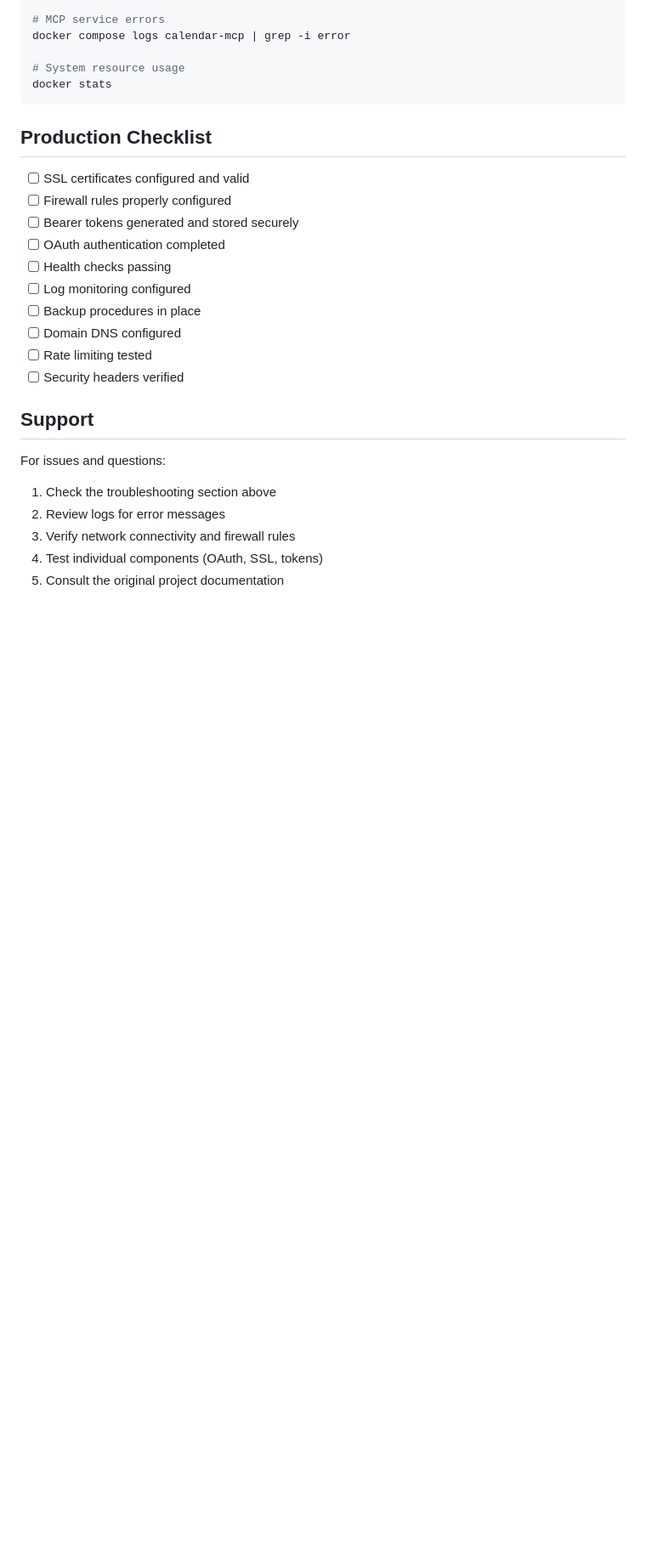
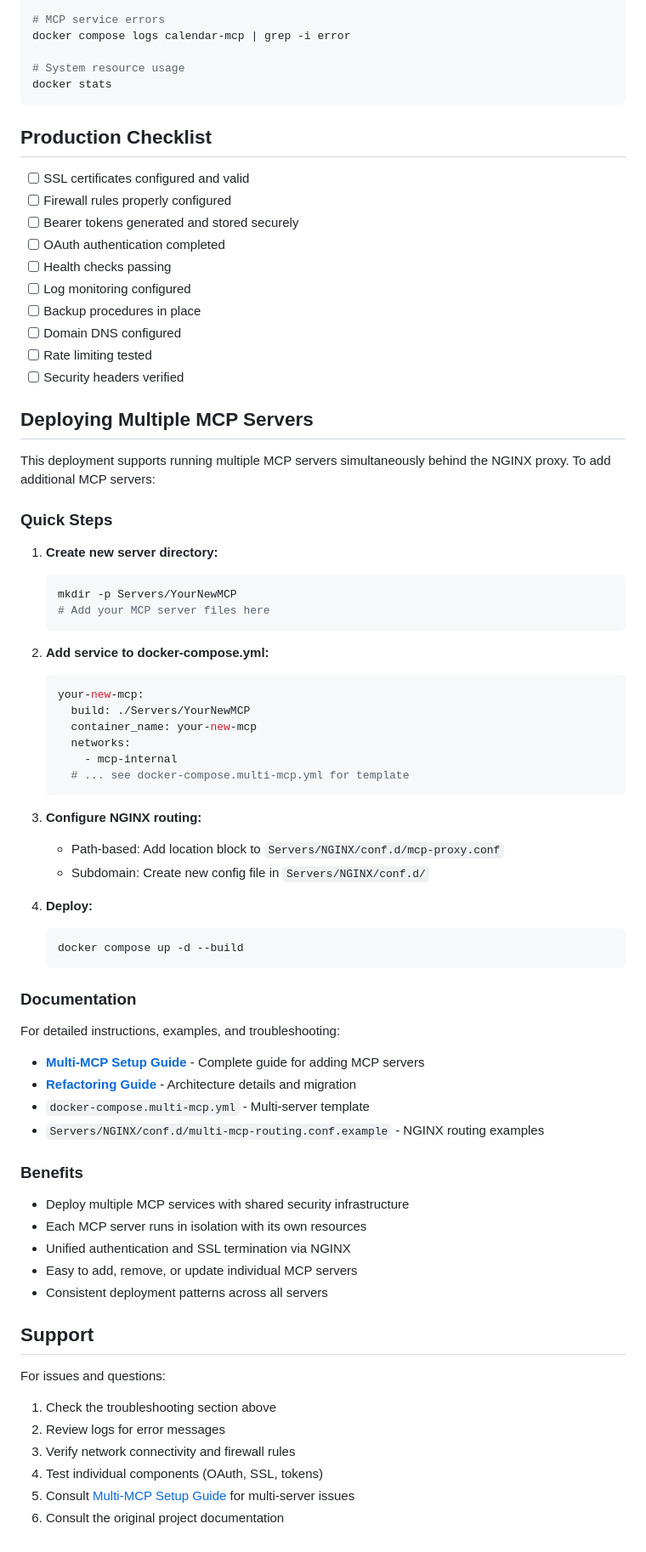
Before and after one commit to Matros1975/GoogleCalendar_NGINX, a Markdown page: DEPLOYMENT.md, the part around one of its changes. Shown at 85% size. GitHub-like rendering; blank space fills up the shorter version.

Commit message:
Update DEPLOYMENT.md and docker.md for new structure
Co-authored-by: Matros1975 <80651226+Matros1975@users.noreply.github.com>

````diff
--- a/DEPLOYMENT.md
+++ b/DEPLOYMENT.md
@@ -328,6 +336,53 @@ docker stats
 - [ ] Rate limiting tested
 - [ ] Security headers verified
 
+## Deploying Multiple MCP Servers
+
+This deployment supports running multiple MCP servers simultaneously behind the NGINX proxy. To add additional MCP servers:
+
+### Quick Steps
+
+1. **Create new server directory:**
+   ```bash
+   mkdir -p Servers/YourNewMCP
+   # Add your MCP server files here
+   ```
+
+2. **Add service to docker-compose.yml:**
+   ```yaml
+   your-new-mcp:
+     build: ./Servers/YourNewMCP
+     container_name: your-new-mcp
+     networks:
+       - mcp-internal
+     # ... see docker-compose.multi-mcp.yml for template
+   ```
+
+3. **Configure NGINX routing:**
+   - Path-based: Add location block to `Servers/NGINX/conf.d/mcp-proxy.conf`
+   - Subdomain: Create new config file in `Servers/NGINX/conf.d/`
+
+4. **Deploy:**
+   ```bash
+   docker compose up -d --build
+   ```
+
+### Documentation
+
+For detailed instructions, examples, and troubleshooting:
+- **[Multi-MCP Setup Guide](docs/multi-mcp-setup.md)** - Complete guide for adding MCP servers
+- **[Refactoring Guide](REFACTORING_GUIDE.md)** - Architecture details and migration
+- `docker-compose.multi-mcp.yml` - Multi-server template
+- `Servers/NGINX/conf.d/multi-mcp-routing.conf.example` - NGINX routing examples
+
+### Benefits
+
+- Deploy multiple MCP services with shared security infrastructure
+- Each MCP server runs in isolation with its own resources
+- Unified authentication and SSL termination via NGINX
+- Easy to add, remove, or update individual MCP servers
+- Consistent deployment patterns across all servers
+
 ## Support
 
 For issues and questions:
@@ -335,4 +390,5 @@ For issues and questions:
 2. Review logs for error messages
 3. Verify network connectivity and firewall rules
 4. Test individual components (OAuth, SSL, tokens)
+5. Consult [Multi-MCP Setup Guide](docs/multi-mcp-setup.md) for multi-server issues
 5. Consult the original project documentation
````
Also changed, not shown: other parts of DEPLOYMENT.md (+30 -22 lines), docs/docker.md (+23 -9 lines).
